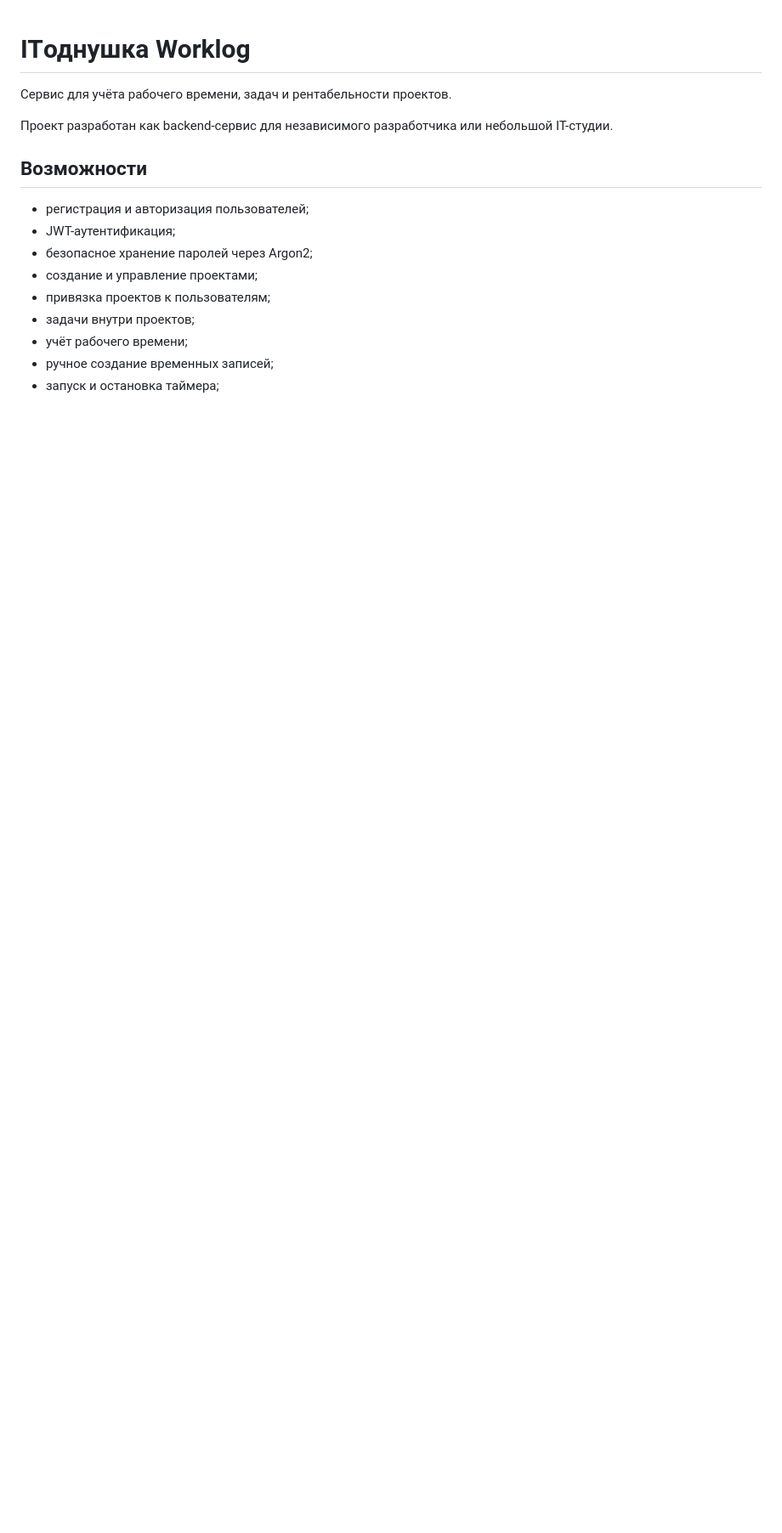
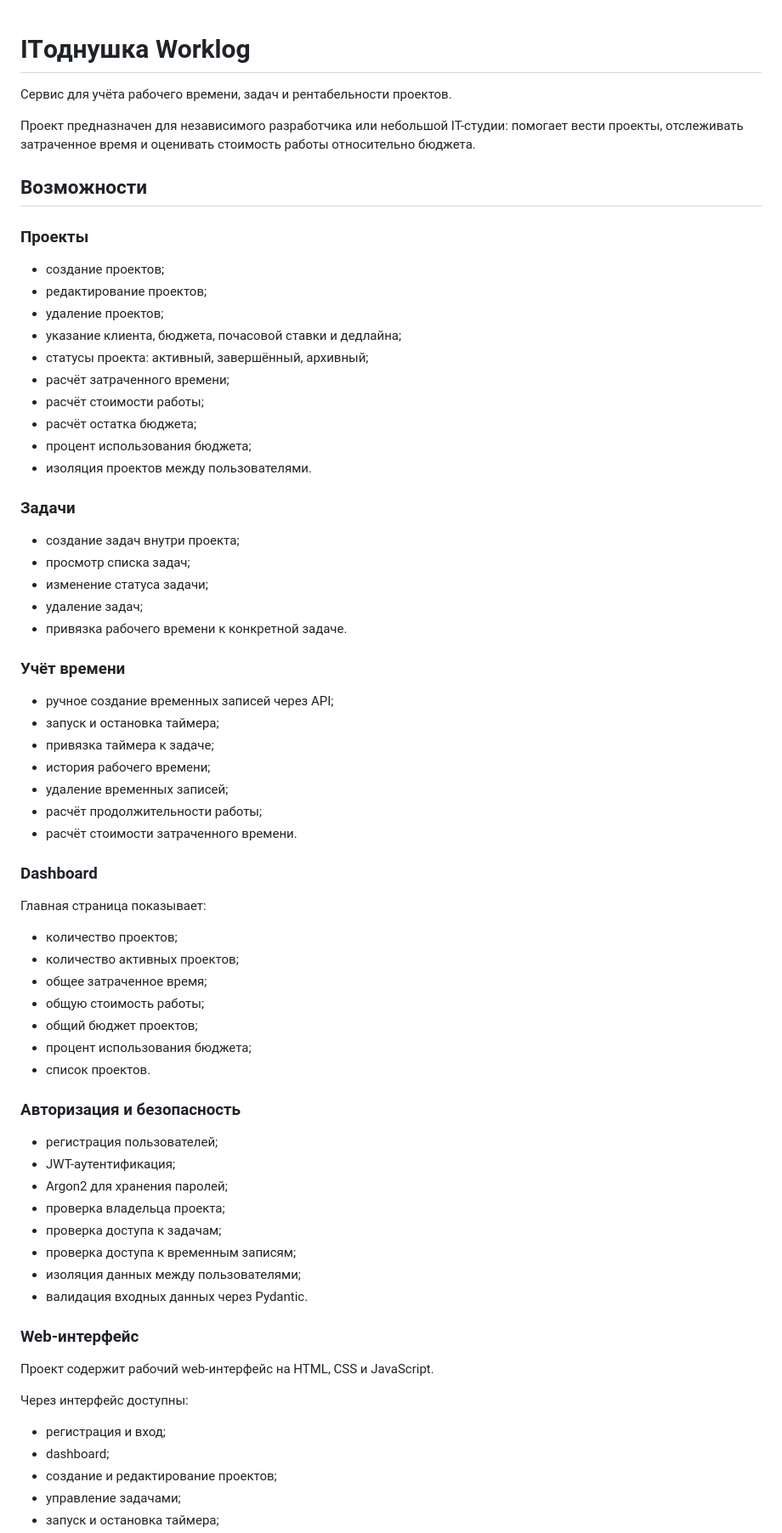
Before and after one commit to mckotello/itodnushka-worklog, a Markdown page: README.md, the part around one of its changes. Shown at 85% size. GitHub-like rendering; blank space fills up the shorter version.

Commit message:
docs: update README for completed MVP

```diff
--- a/README.md
+++ b/README.md
@@ -2,16 +2,72 @@
 
 Сервис для учёта рабочего времени, задач и рентабельности проектов.
 
-Проект разработан как backend-сервис для независимого разработчика или небольшой IT-студии.
+Проект предназначен для независимого разработчика или небольшой IT-студии: помогает вести проекты, отслеживать затраченное время и оценивать стоимость работы относительно бюджета.
 
 ## Возможности
 
-* регистрация и авторизация пользователей;
+### Проекты
+
+* создание проектов;
+* редактирование проектов;
+* удаление проектов;
+* указание клиента, бюджета, почасовой ставки и дедлайна;
+* статусы проекта: активный, завершённый, архивный;
+* расчёт затраченного времени;
+* расчёт стоимости работы;
+* расчёт остатка бюджета;
+* процент использования бюджета;
+* изоляция проектов между пользователями.
+
+### Задачи
+
+* создание задач внутри проекта;
+* просмотр списка задач;
+* изменение статуса задачи;
+* удаление задач;
+* привязка рабочего времени к конкретной задаче.
+
+### Учёт времени
+
+* ручное создание временных записей через API;
+* запуск и остановка таймера;
+* привязка таймера к задаче;
+* история рабочего времени;
+* удаление временных записей;
+* расчёт продолжительности работы;
+* расчёт стоимости затраченного времени.
+
+### Dashboard
+
+Главная страница показывает:
+
+* количество проектов;
+* количество активных проектов;
+* общее затраченное время;
+* общую стоимость работы;
+* общий бюджет проектов;
+* процент использования бюджета;
+* список проектов.
+
+### Авторизация и безопасность
+
+* регистрация пользователей;
 * JWT-аутентификация;
-* безопасное хранение паролей через Argon2;
-* создание и управление проектами;
-* привязка проектов к пользователям;
-* задачи внутри проектов;
-* учёт рабочего времени;
-* ручное создание временных записей;
+* Argon2 для хранения паролей;
+* проверка владельца проекта;
+* проверка доступа к задачам;
+* проверка доступа к временным записям;
+* изоляция данных между пользователями;
+* валидация входных данных через Pydantic.
+
+### Web-интерфейс
+
+Проект содержит рабочий web-интерфейс на HTML, CSS и JavaScript.
+
+Через интерфейс доступны:
+
+* регистрация и вход;
+* dashboard;
+* создание и редактирование проектов;
+* управление задачами;
 * запуск и остановка таймера;
```
Also changed, not shown: other parts of README.md (+65 -80 lines).
